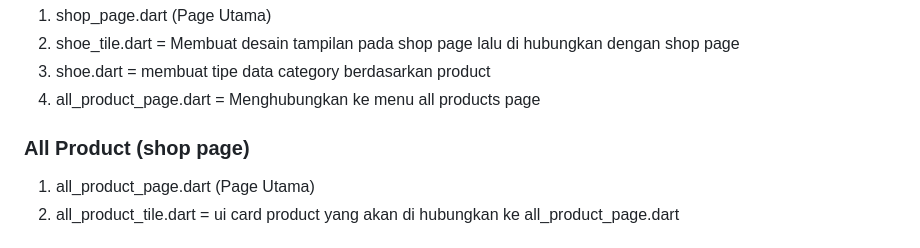
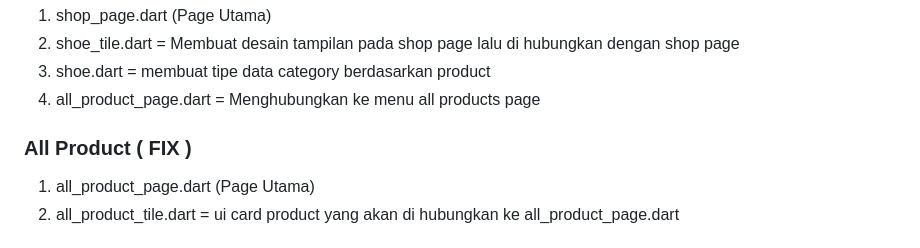
Before and after one commit to raaffiy/ecommerce_flutter, a Markdown page: README.md, the part around the change. Rendered like a GitHub page.

```diff
--- a/README.md
+++ b/README.md
@@ -58,7 +58,7 @@
 3. shoe.dart = membuat tipe data category berdasarkan product
 4. all_product_page.dart = Menghubungkan ke menu all products page
 
-<h3>All Product (shop page)</h3>
+<h3>All Product ( FIX )</h3>
 
 1. all_product_page.dart (Page Utama)
 2. all_product_tile.dart = ui card product yang akan di hubungkan ke all_product_page.dart
```
